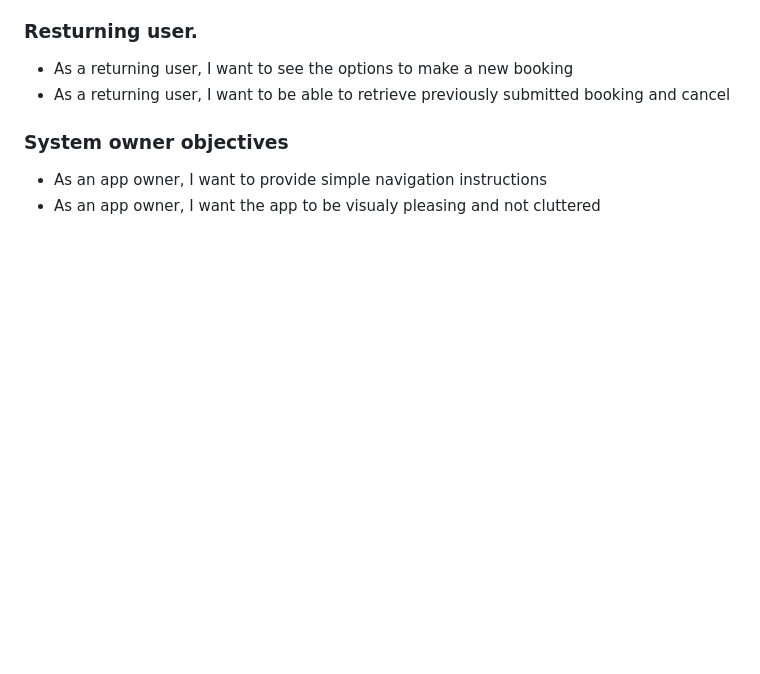
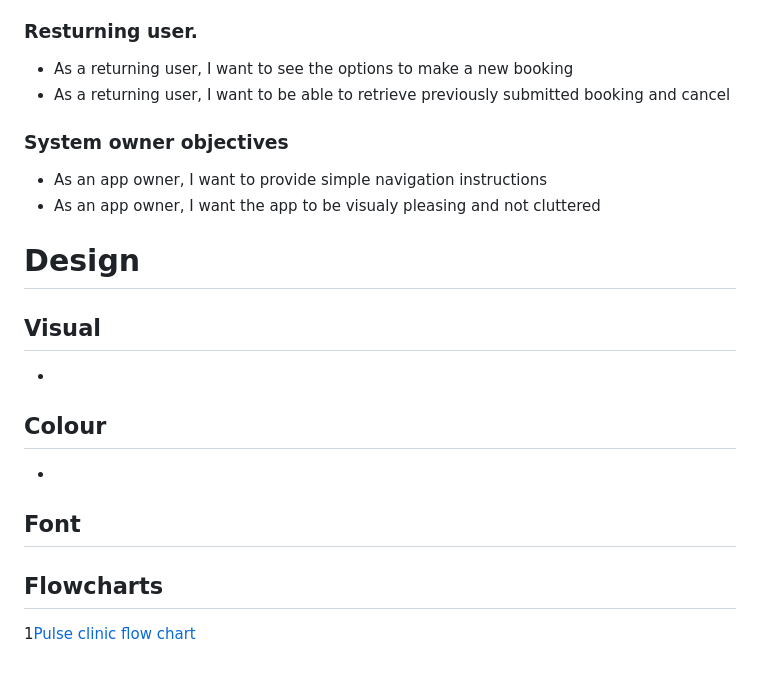
Before and after one commit to ijokpy/doctor-booking, a Markdown page: README.md, the part around the change. Rendered like a GitHub page; blank space fills up the shorter version.

Commit message:
Added flowchart to images folder and added few headins for README file

```diff
--- a/README.md
+++ b/README.md
@@ -24,3 +24,21 @@ The booking system is built as a milestone Project#3 for Code Institute Full Sta
 
 - As an app owner, I want to provide simple navigation instructions
 - As an app owner, I want the app to be visualy pleasing and not cluttered
+
+
+# Design
+
+## Visual
+
+-
+
+## Colour
+
+-
+
+## Font
+
+
+## Flowcharts
+
+1[Pulse clinic flow chart](assets/images/flowchart.png)
```
Also changed, not shown: assets/images/flowchart.png (added).
